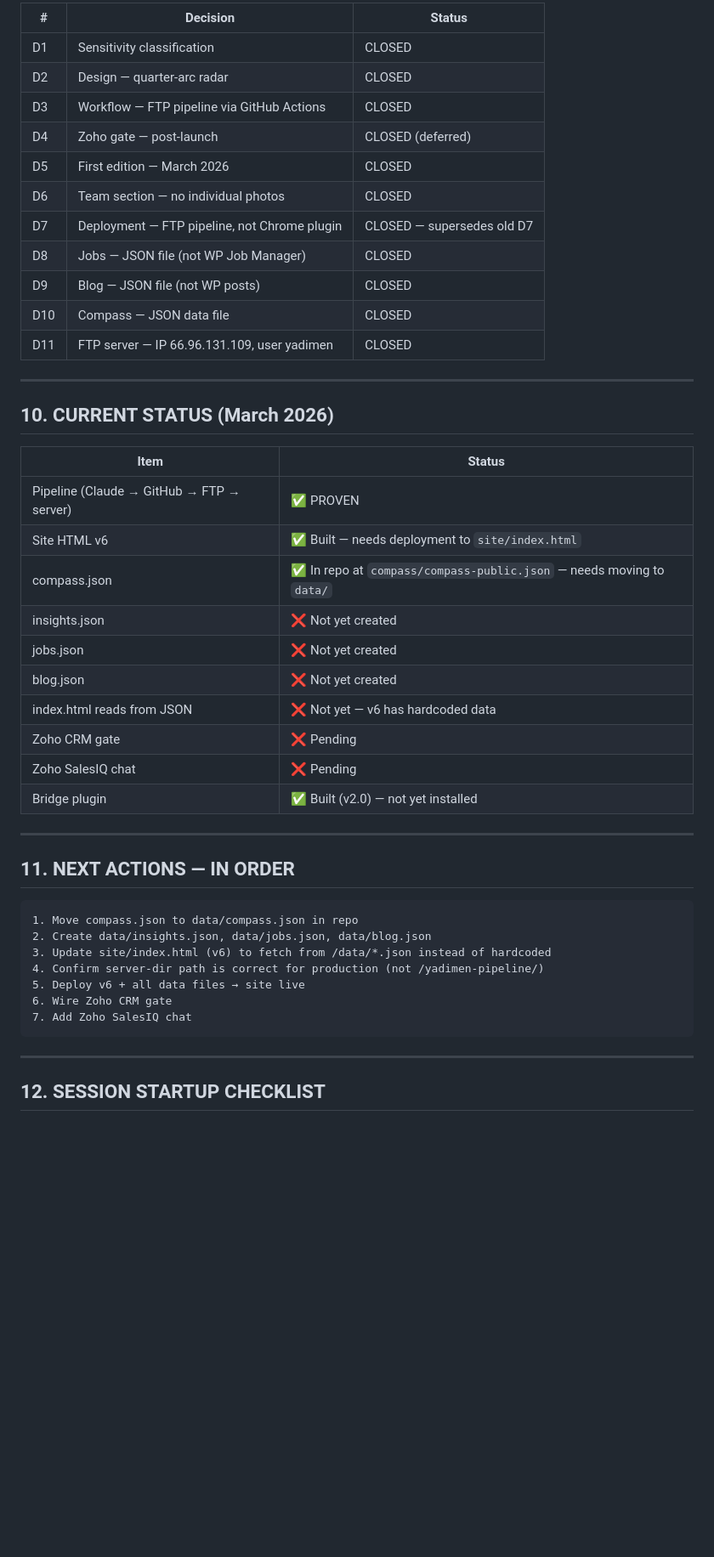
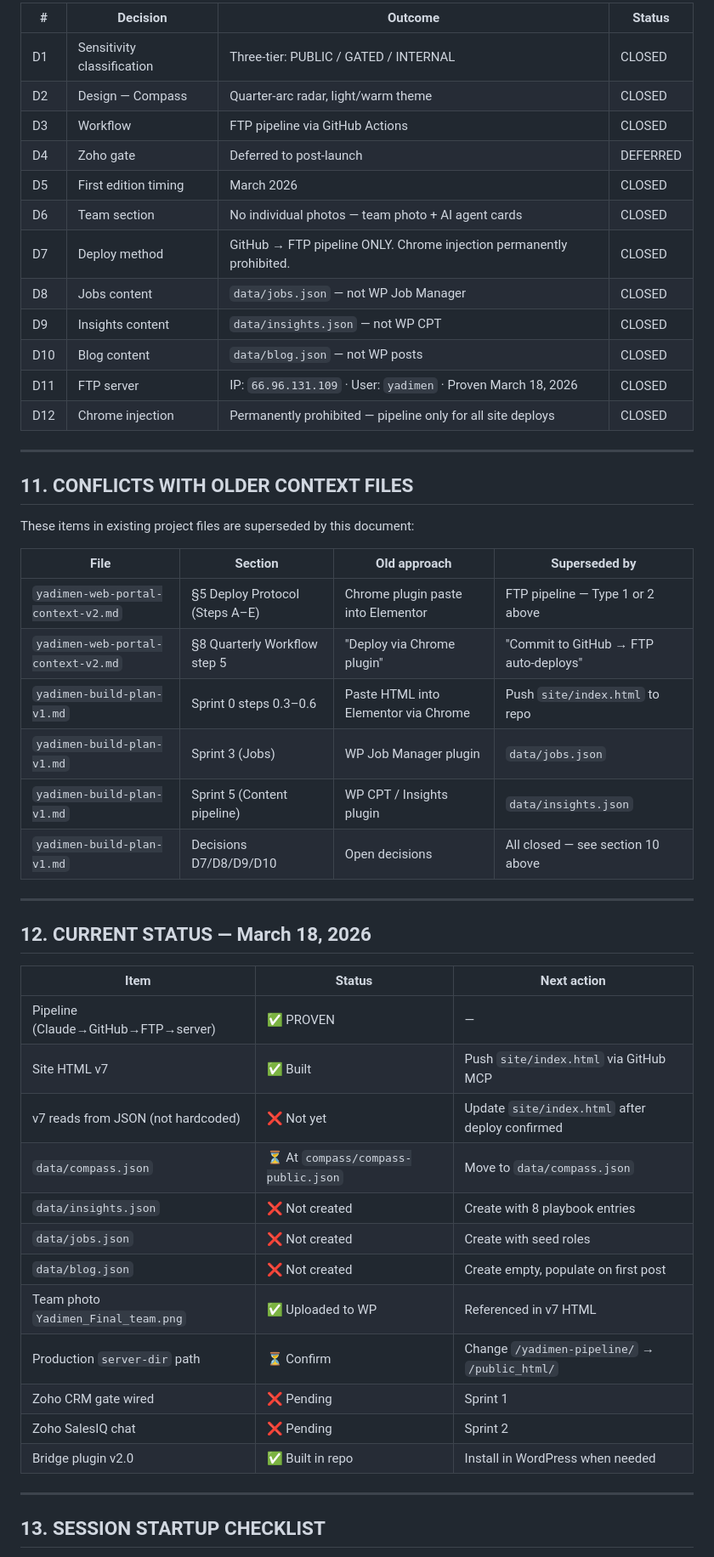
Before and after one commit to YadimenP2C/yadimen-site, a Markdown page: OPERATIONS.md, the part around one of its changes. Shown at 85% size. GitHub-like rendering; blank space fills up the shorter version.

````diff
--- a/OPERATIONS.md
+++ b/OPERATIONS.md
@@ -313,50 +338,54 @@ See full protocol in `/mnt/project/Compass-Sensitivity-Audit.md`
 
-| # | Decision | Status |
-|---|----------|--------|
-| D1 | Sensitivity classification | CLOSED |
-| D2 | Design — quarter-arc radar | CLOSED |
-| D3 | Workflow — FTP pipeline via GitHub Actions | CLOSED |
-| D4 | Zoho gate — post-launch | CLOSED (deferred) |
-| D5 | First edition — March 2026 | CLOSED |
-| D6 | Team section — no individual photos | CLOSED |
-| D7 | Deployment — FTP pipeline, not Chrome plugin | CLOSED — supersedes old D7 |
-| D8 | Jobs — JSON file (not WP Job Manager) | CLOSED |
-| D9 | Blog — JSON file (not WP posts) | CLOSED |
-| D10 | Compass — JSON data file | CLOSED |
-| D11 | FTP server — IP 66.96.131.109, user yadimen | CLOSED |
+| # | Decision | Outcome | Status |
+|---|----------|---------|--------|
+| D1 | Sensitivity classification | Three-tier: PUBLIC / GATED / INTERNAL | CLOSED |
+| D2 | Design — Compass | Quarter-arc radar, light/warm theme | CLOSED |
+| D3 | Workflow | FTP pipeline via GitHub Actions | CLOSED |
+| D4 | Zoho gate | Deferred to post-launch | DEFERRED |
+| D5 | First edition timing | March 2026 | CLOSED |
+| D6 | Team section | No individual photos — team photo + AI agent cards | CLOSED |
+| D7 | Deploy method | GitHub → FTP pipeline ONLY. Chrome injection permanently prohibited. | CLOSED |
+| D8 | Jobs content | `data/jobs.json` — not WP Job Manager | CLOSED |
+| D9 | Insights content | `data/insights.json` — not WP CPT | CLOSED |
+| D10 | Blog content | `data/blog.json` — not WP posts | CLOSED |
+| D11 | FTP server | IP: `66.96.131.109` · User: `yadimen` · Proven March 18, 2026 | CLOSED |
+| D12 | Chrome injection | Permanently prohibited — pipeline only for all site deploys | CLOSED |
 
 ---
 
-## 10. CURRENT STATUS (March 2026)
+## 11. CONFLICTS WITH OLDER CONTEXT FILES
 
-| Item | Status |
-|------|--------|
-| Pipeline (Claude → GitHub → FTP → server) | ✅ PROVEN |
-| Site HTML v6 | ✅ Built — needs deployment to `site/index.html` |
-| compass.json | ✅ In repo at `compass/compass-public.json` — needs moving to `data/` |
-| insights.json | ❌ Not yet created |
-| jobs.json | ❌ Not yet created |
-| blog.json | ❌ Not yet created |
-| index.html reads from JSON | ❌ Not yet — v6 has hardcoded data |
-| Zoho CRM gate | ❌ Pending |
-| Zoho SalesIQ chat | ❌ Pending |
-| Bridge plugin | ✅ Built (v2.0) — not yet installed |
+These items in existing project files are superseded by this document:
+
+| File | Section | Old approach | Superseded by |
+|------|---------|-------------|---------------|
+| `yadimen-web-portal-context-v2.md` | §5 Deploy Protocol (Steps A–E) | Chrome plugin paste into Elementor | FTP pipeline — Type 1 or 2 above |
+| `yadimen-web-portal-context-v2.md` | §8 Quarterly Workflow step 5 | "Deploy via Chrome plugin" | "Commit to GitHub → FTP auto-deploys" |
+| `yadimen-build-plan-v1.md` | Sprint 0 steps 0.3–0.6 | Paste HTML into Elementor via Chrome | Push `site/index.html` to repo |
+| `yadimen-build-plan-v1.md` | Sprint 3 (Jobs) | WP Job Manager plugin | `data/jobs.json` |
+| `yadimen-build-plan-v1.md` | Sprint 5 (Content pipeline) | WP CPT / Insights plugin | `data/insights.json` |
+| `yadimen-build-plan-v1.md` | Decisions D7/D8/D9/D10 | Open decisions | All closed — see section 10 above |
 
 ---
 
-## 11. NEXT ACTIONS — IN ORDER
+## 12. CURRENT STATUS — March 18, 2026
 
-```
-1. Move compass.json to data/compass.json in repo
-2. Create data/insights.json, data/jobs.json, data/blog.json
-3. Update site/index.html (v6) to fetch from /data/*.json instead of hardcoded
-4. Confirm server-dir path is correct for production (not /yadimen-pipeline/)
-5. Deploy v6 + all data files → site live
-6. Wire Zoho CRM gate
-7. Add Zoho SalesIQ chat
-```
+| Item | Status | Next action |
+|------|--------|------------|
+| Pipeline (Claude→GitHub→FTP→server) | ✅ PROVEN | — |
+| Site HTML v7 | ✅ Built | Push `site/index.html` via GitHub MCP |
+| v7 reads from JSON (not hardcoded) | ❌ Not yet | Update `site/index.html` after deploy confirmed |
+| `data/compass.json` | ⏳ At `compass/compass-public.json` | Move to `data/compass.json` |
+| `data/insights.json` | ❌ Not created | Create with 8 playbook entries |
+| `data/jobs.json` | ❌ Not created | Create with seed roles |
+| `data/blog.json` | ❌ Not created | Create empty, populate on first post |
+| Team photo `Yadimen_Final_team.png` | ✅ Uploaded to WP | Referenced in v7 HTML |
+| Production `server-dir` path | ⏳ Confirm | Change `/yadimen-pipeline/` → `/public_html/` |
+| Zoho CRM gate wired | ❌ Pending | Sprint 1 |
+| Zoho SalesIQ chat | ❌ Pending | Sprint 2 |
+| Bridge plugin v2.0 | ✅ Built in repo | Install in WordPress when needed |
 
 ---
 
-## 12. SESSION STARTUP CHECKLIST
+## 13. SESSION STARTUP CHECKLIST
 
````
Also changed, not shown: other parts of OPERATIONS.md (+214 -187 lines).
